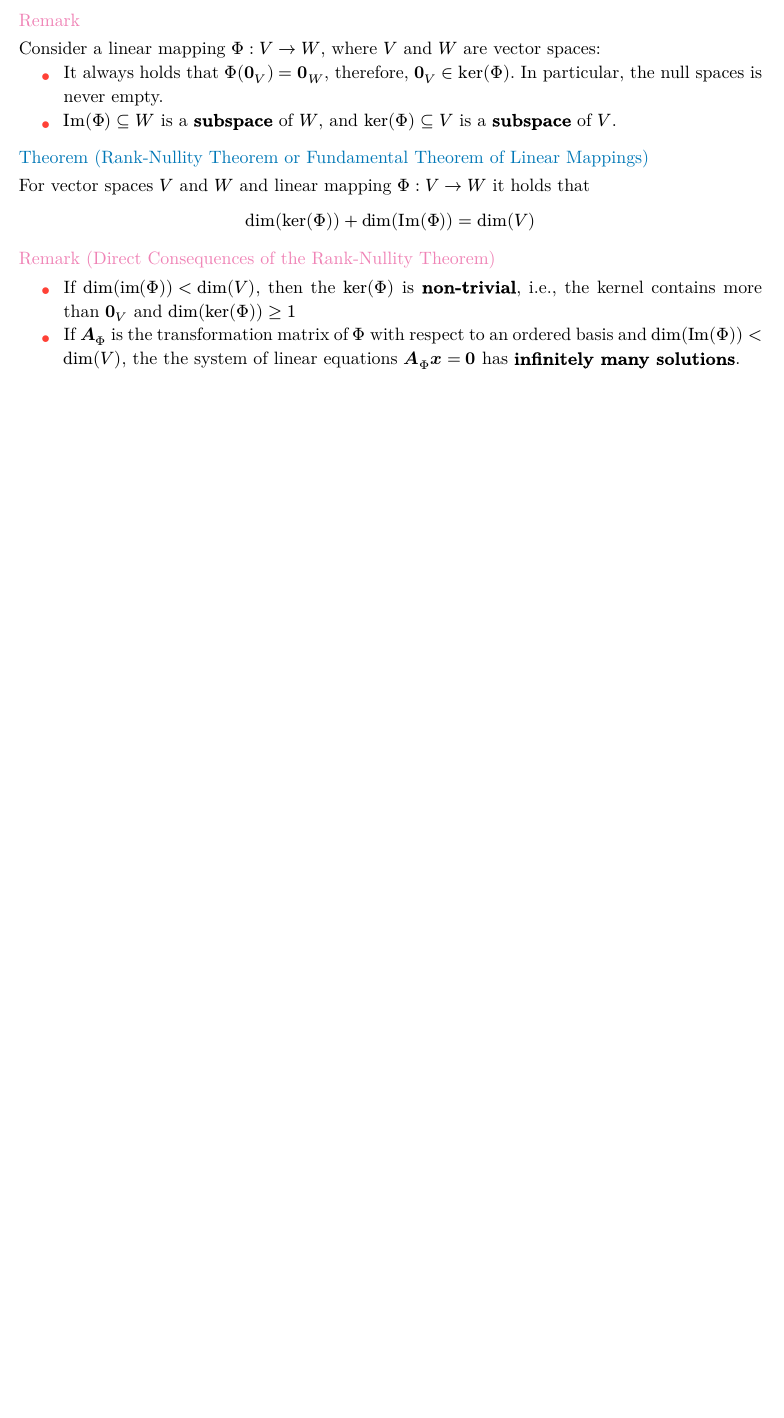
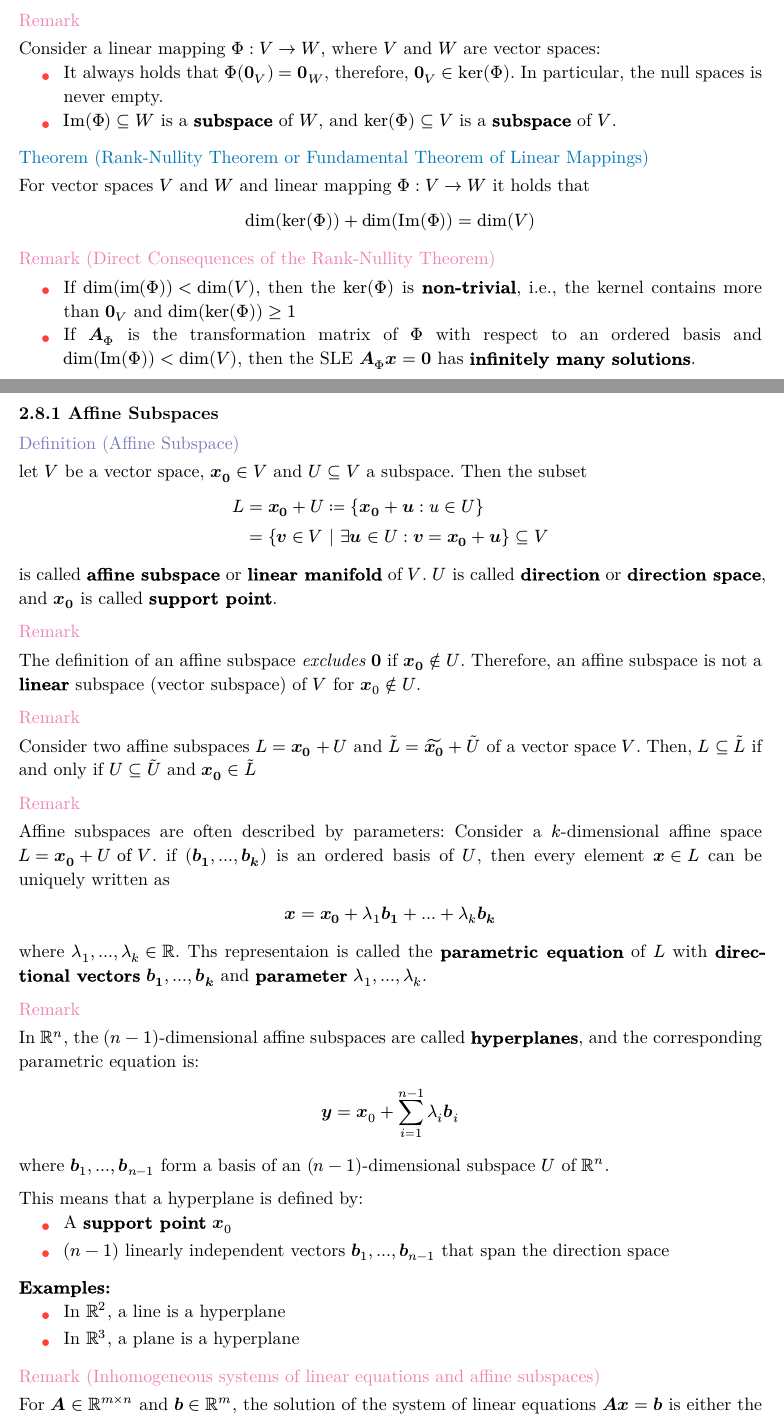
Before and after one commit to ahmedYasserM/notes, a Typst document (mml-book/mml-notes.typ): part of page 5 of 5 before the commit and two parts of pages 5 and 6 of 7 after it, the two joined at a grey line, cut so that both start at the same text, the shorter picture padded with empty space. The pictures show the PDF file mml-book/mml-notes.pdf that the author committed with the source.

Commit message:
add 2.8.1 - mml notes

```diff
--- a/mml-book/mml-notes.typ
+++ b/mml-book/mml-notes.typ
@@ -329,4 +329,57 @@ $
 
 #remark("(Direct Consequences of the Rank-Nullity Theorem)")
 - If $dim("im"(Phi)) < dim(V)$, then the $ker(Phi)$ is *non-trivial*, i.e., the kernel contains more than $bold(0)_V$ and $dim(ker(Phi)) >= 1$
-- If $bold(A)_Phi$ is the transformation matrix of $Phi$ with respect to an ordered basis and $dim("Im"(Phi)) < dim(V)$, the the system of linear equations $bold(A)_Phi bold(x) = bold(0)$ has *infinitely many solutions*.
+- If $bold(A)_Phi$ is the transformation matrix of $Phi$ with respect to an ordered basis and #box($dim("Im"(Phi)) < dim(V)$), then the SLE $bold(A)_Phi bold(x) = bold(0)$ has *infinitely many solutions*.
+
+
+
+=== 2.8.1 Affine Subspaces
+
+#def("Affine Subspace")
+let $V$ be a vector space, $bold(x_0) in V$ and $U subset.eq V$ a subspace. Then the subset
+
+$
+  L & = bold(x_0) + U := {bold(x_0) + bold(u): u in U} \
+    & = {bold(v) in V | exists bold(u) in U : bold(v) = bold(x_0) + bold(u)} subset.eq V
+$
+
+is called *affine subspace* or *linear manifold* of $V$. $U$ is called *direction* or *direction space*, and $bold(x_0)$ is called *support point*.
+
+#remark("")
+The definition of an affine subspace _excludes_ $bold(0)$ if $bold(x_0) in.not U$. Therefore, an affine subspace is not a *linear* subspace (vector subspace) of $V$ for $bold(x)_0 in.not U$.
+
+
+#remark("")
+Consider two affine subspaces $L = bold(x_0) + U$ and $tilde(L) = tilde(bold(x_0)) + tilde(U)$ of a vector space $V$. Then, $L subset.eq tilde(L)$ if and only if $U subset.eq tilde(U)$ and $bold(x_0) in tilde(L)$
+
+#remark("")
+Affine subspaces are often described by parameters: Consider a $k$-dimensional affine space #box($L = bold(x_0) + U "of" V$). if $(bold(b_1), dots, bold(b_k))$ is an ordered basis of $U$, then every element $bold(x) in L$ can be uniquely written as
+
+$
+  bold(x) = bold(x_0) + lambda_1 bold(b_1) + dots + lambda_k bold(b_k)
+$
+
+where $lambda_1, dots, lambda_k in RR$. Ths representaion is called the *parametric equation* of $L$ with *directional vectors* $bold(b_1), dots, bold(b_k)$ and *parameter* $lambda_1, dots, lambda_k$.
+
+#remark("")
+
+In $bb(R)^n$, the $(n-1)$-dimensional affine subspaces are called *hyperplanes*, and the corresponding parametric equation is:
+
+$
+  bold(y) = bold(x)_0 + sum_(i=1)^(n-1) lambda_i bold(b)_i
+$
+
+where $bold(b)_1, dots, bold(b)_(n-1)$ form a basis of an $(n-1)$-dimensional subspace $U$ of $bb(R)^n$.
+
+This means that a hyperplane is defined by:
+- A *support point* $bold(x)_0$
+- $(n-1)$ linearly independent vectors $bold(b)_1, dots, bold(b)_(n-1)$ that span the direction space
+
+*Examples:*
+- In $bb(R)^2$, a line is a hyperplane
+- In $bb(R)^3$, a plane is a hyperplane
+
+#remark("(Inhomogeneous systems of linear equations and affine subspaces)")
+For $bold(A) in bb(R)^(m times n)$ and $bold(b) in bb(R)^m$, the solution of the system of linear equations $bold(A) bold(x) = bold(b)$ is either the *empty set* or an *affine subspace* of $bb(R)^n$ of dimension $n - "rk"(bold(A))$.
+
+In particular, the solution of the linear equation
```
Also changed, not shown: mml-book/mml-notes.pdf, mml-book/mml-notes.typ (8 more changed lines).
